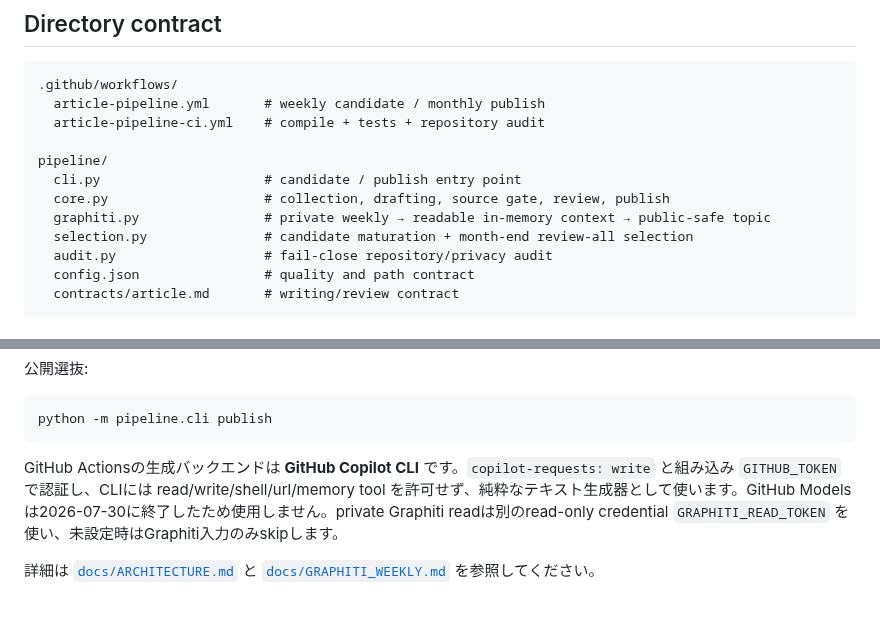
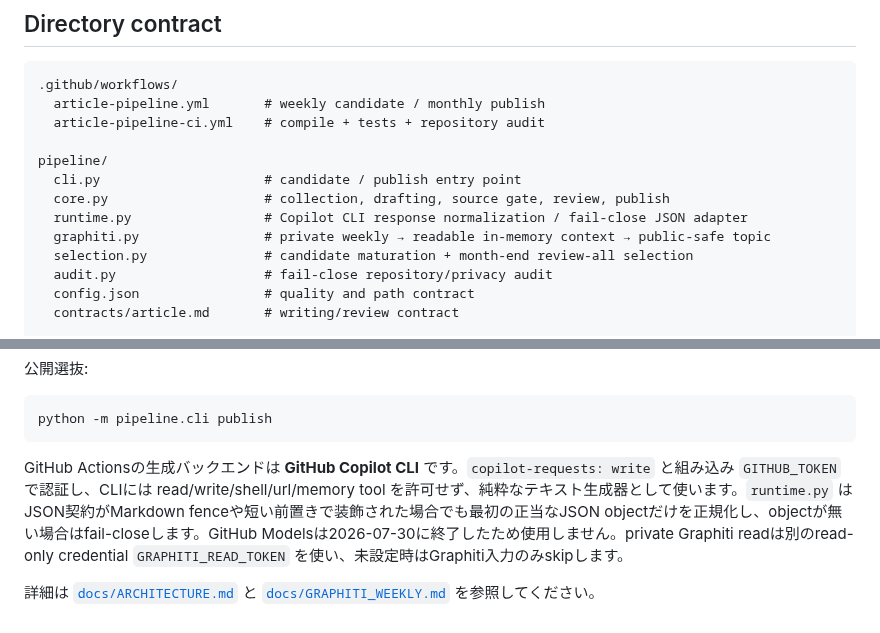
Before and after one commit to KAFKA2306/articles, a Markdown page: README.md, 2 parts joined by grey strips. Rendered like a GitHub page.

Commit message:
docs: document canonical runtime adapter

````diff
--- a/README.md
+++ b/README.md
@@ -38,6 +38,7 @@ Graphitiは**アイデア源のみ**です。private diary本文、個人情報
 pipeline/
   cli.py                     # candidate / publish entry point
   core.py                    # collection, drafting, source gate, review, publish
+  runtime.py                 # Copilot CLI response normalization / fail-close JSON adapter
   graphiti.py                # private weekly → readable in-memory context → public-safe topic
   selection.py               # candidate maturation + month-end review-all selection
   audit.py                   # fail-close repository/privacy audit
@@ -106,6 +107,6 @@ python -m pipeline.cli candidate
 python -m pipeline.cli publish
 ```
 
-GitHub Actionsの生成バックエンドは **GitHub Copilot CLI** です。`copilot-requests: write` と組み込み `GITHUB_TOKEN` で認証し、CLIには read/write/shell/url/memory tool を許可せず、純粋なテキスト生成器として使います。GitHub Modelsは2026-07-30に終了したため使用しません。private Graphiti readは別のread-only credential `GRAPHITI_READ_TOKEN` を使い、未設定時はGraphiti入力のみskipします。
+GitHub Actionsの生成バックエンドは **GitHub Copilot CLI** です。`copilot-requests: write` と組み込み `GITHUB_TOKEN` で認証し、CLIには read/write/shell/url/memory tool を許可せず、純粋なテキスト生成器として使います。`runtime.py` はJSON契約がMarkdown fenceや短い前置きで装飾された場合でも最初の正当なJSON objectだけを正規化し、objectが無い場合はfail-closeします。GitHub Modelsは2026-07-30に終了したため使用しません。private Graphiti readは別のread-only credential `GRAPHITI_READ_TOKEN` を使い、未設定時はGraphiti入力のみskipします。
 
 詳細は [`docs/ARCHITECTURE.md`](docs/ARCHITECTURE.md) と [`docs/GRAPHITI_WEEKLY.md`](docs/GRAPHITI_WEEKLY.md) を参照してください。
````
